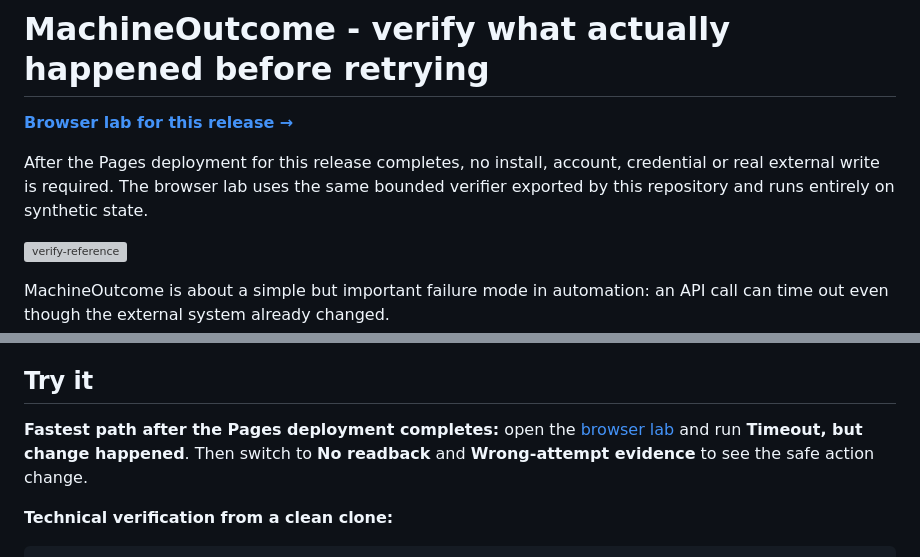
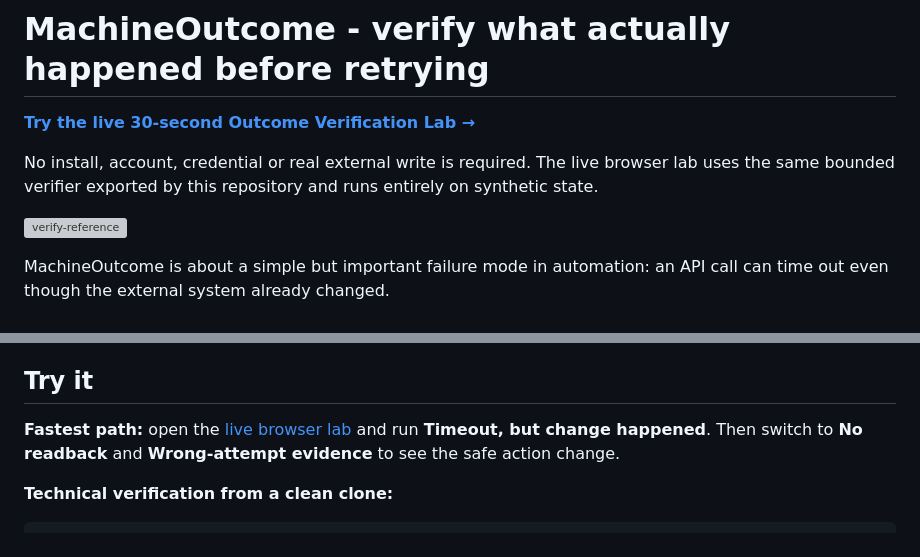
Before and after one commit to SamCT86/machineoutcome-case-study, a Markdown page: README.md, 2 parts joined by grey strips. Rendered like a GitHub page; grey boxes are pictures that could not be loaded.

Commit message:
Mark MachineOutcome browser lab live
Truthfully update README after successful Pages deployment and independent live black-box PASS.

```diff
--- a/README.md
+++ b/README.md
@@ -1,8 +1,8 @@
 # MachineOutcome - verify what actually happened before retrying
 
-[**Browser lab for this release →**](https://samct86.github.io/machineoutcome-case-study/)
+[**Try the live 30-second Outcome Verification Lab →**](https://samct86.github.io/machineoutcome-case-study/)
 
-After the Pages deployment for this release completes, no install, account, credential or real external write is required. The browser lab uses the same bounded verifier exported by this repository and runs entirely on synthetic state.
+No install, account, credential or real external write is required. The live browser lab uses the same bounded verifier exported by this repository and runs entirely on synthetic state.
 
 [![verify-reference](https://github.com/SamCT86/machineoutcome-case-study/actions/workflows/verify-reference.yml/badge.svg)](https://github.com/SamCT86/machineoutcome-case-study/actions/workflows/verify-reference.yml)
 
@@ -40,7 +40,7 @@ Start with **2–3 sentences** describing what is slow, expensive or unreliable.
 
 ## Try it
 
-**Fastest path after the Pages deployment completes:** open the [browser lab](https://samct86.github.io/machineoutcome-case-study/) and run **Timeout, but change happened**. Then switch to **No readback** and **Wrong-attempt evidence** to see the safe action change.
+**Fastest path:** open the [live browser lab](https://samct86.github.io/machineoutcome-case-study/) and run **Timeout, but change happened**. Then switch to **No readback** and **Wrong-attempt evidence** to see the safe action change.
 
 **Technical verification from a clean clone:**
 
```
